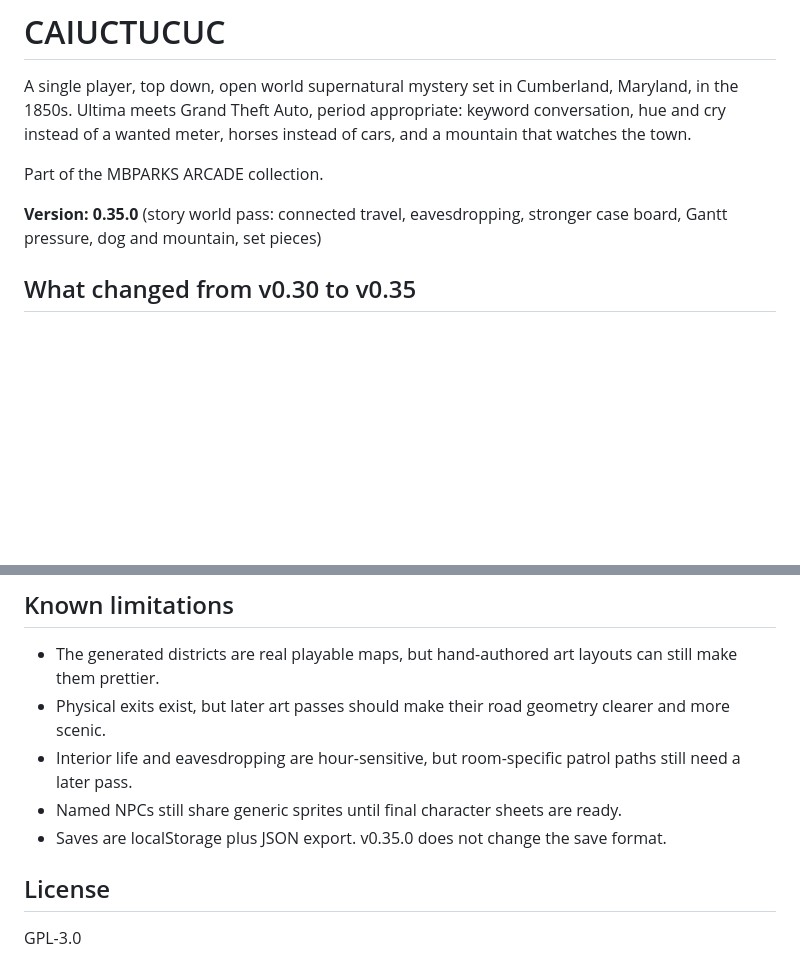
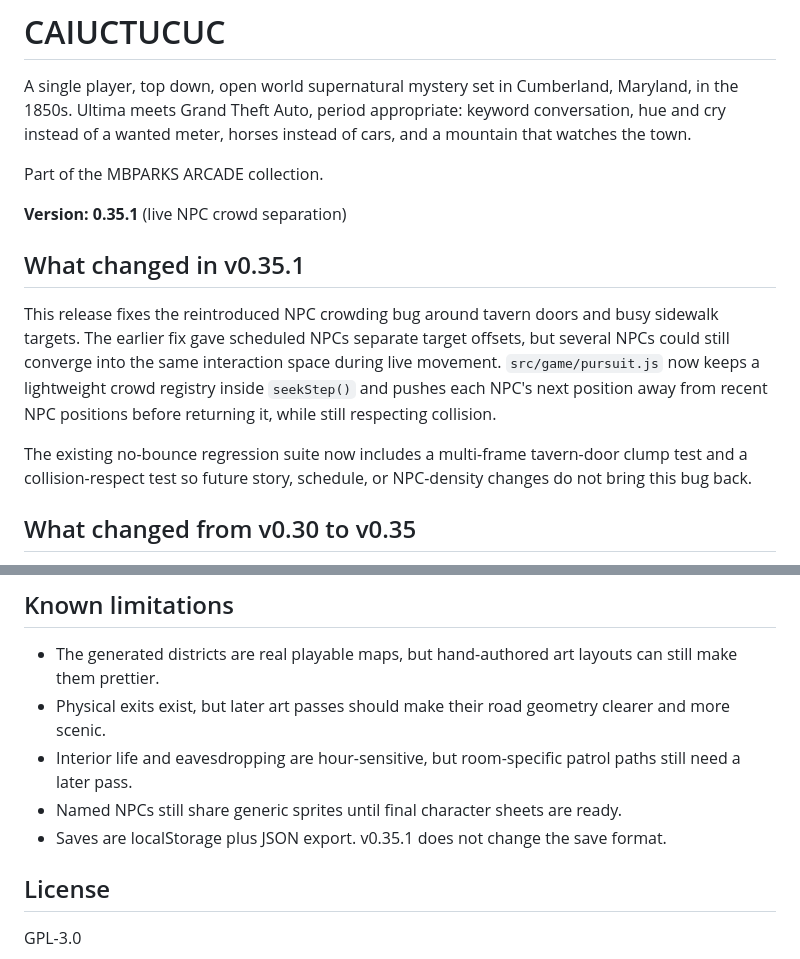
Before and after one commit to mbparks/Caiuctucuc, a Markdown page: README.md, 2 parts joined by grey strips. GitHub-like rendering; blank space fills up the shorter version.

Commit message:
Document v0.35.1 crowd separation fix

```diff
--- a/README.md
+++ b/README.md
@@ -4,7 +4,13 @@ A single player, top down, open world supernatural mystery set in Cumberland, Ma
 
 Part of the MBPARKS ARCADE collection.
 
-**Version: 0.35.0** (story world pass: connected travel, eavesdropping, stronger case board, Gantt pressure, dog and mountain, set pieces)
+**Version: 0.35.1** (live NPC crowd separation)
+
+## What changed in v0.35.1
+
+This release fixes the reintroduced NPC crowding bug around tavern doors and busy sidewalk targets. The earlier fix gave scheduled NPCs separate target offsets, but several NPCs could still converge into the same interaction space during live movement. `src/game/pursuit.js` now keeps a lightweight crowd registry inside `seekStep()` and pushes each NPC's next position away from recent NPC positions before returning it, while still respecting collision.
+
+The existing no-bounce regression suite now includes a multi-frame tavern-door clump test and a collision-respect test so future story, schedule, or NPC-density changes do not bring this bug back.
 
 ## What changed from v0.30 to v0.35
 
@@ -113,7 +119,7 @@ For a browser boot smoke test, install the optional jsdom dependency and run:
 - Physical exits exist, but later art passes should make their road geometry clearer and more scenic.
 - Interior life and eavesdropping are hour-sensitive, but room-specific patrol paths still need a later pass.
 - Named NPCs still share generic sprites until final character sheets are ready.
-- Saves are localStorage plus JSON export. v0.35.0 does not change the save format.
+- Saves are localStorage plus JSON export. v0.35.1 does not change the save format.
 
 ## License
 
```
